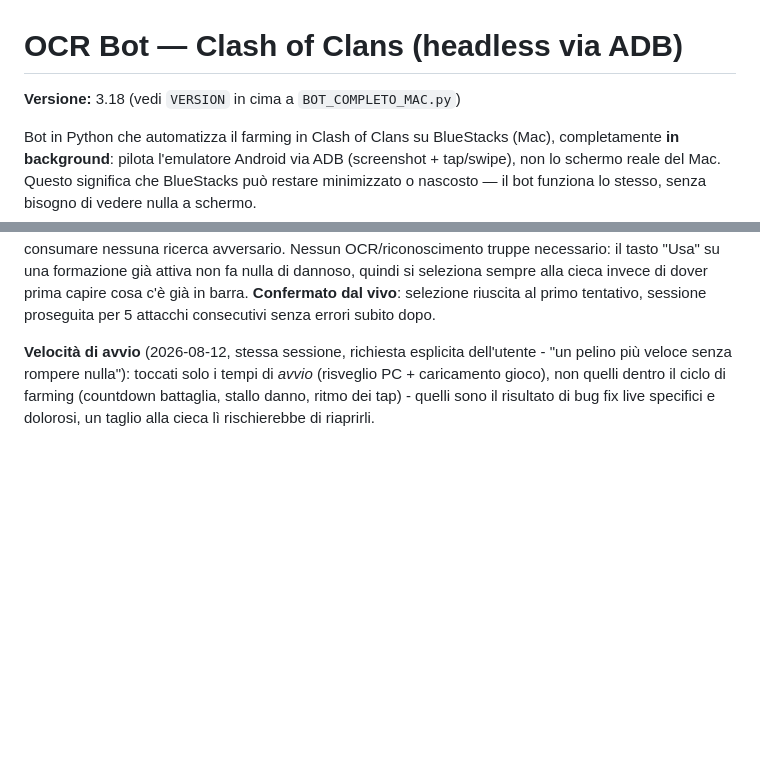
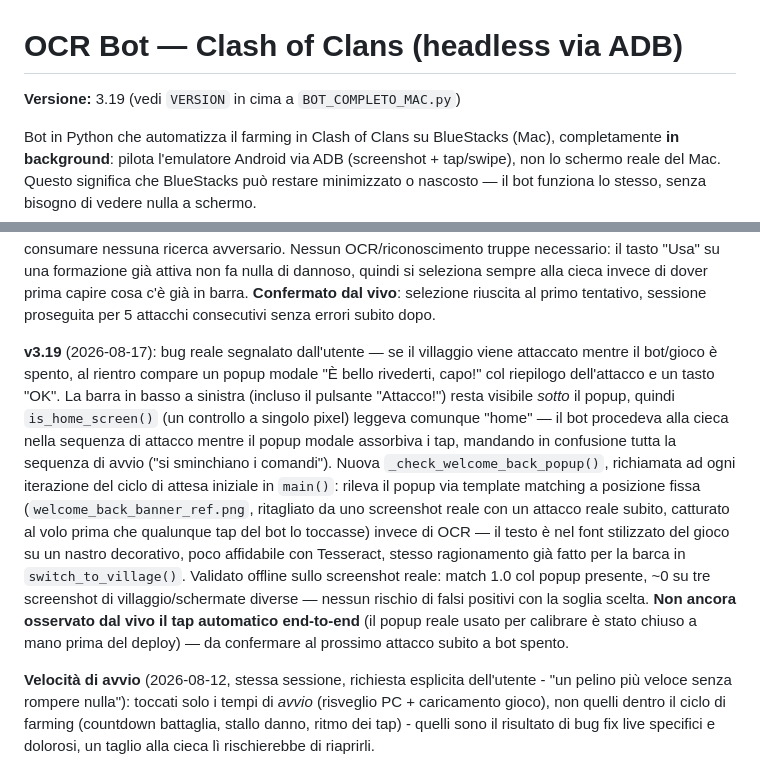
Before and after one commit to Erbeltrano/android-emulator-automation, a Markdown page: README.md, 2 parts joined by grey strips. Drawn GitHub-style; blank space fills up the shorter version.

Commit message:
Documenta v3.19: popup "E' bello rivederti, capo!" all'avvio
Aggiorna README.md (versione 3.19, voce changelog) e recap.md (cronaca
completa: diagnosi della causa root, cattura live dello screenshot reale
subito prima che il bot vecchio lo toccasse, calibrazione del template e
validazione offline con OpenCV).

Co-Authored-By: Claude Sonnet 5 <noreply@anthropic.com>

```diff
--- a/README.md
+++ b/README.md
@@ -1,6 +1,6 @@
 # OCR Bot — Clash of Clans (headless via ADB)
 
-**Versione:** 3.18 (vedi `VERSION` in cima a `BOT_COMPLETO_MAC.py`)
+**Versione:** 3.19 (vedi `VERSION` in cima a `BOT_COMPLETO_MAC.py`)
 
 Bot in Python che automatizza il farming in Clash of Clans su BlueStacks (Mac), completamente **in background**: pilota l'emulatore Android via ADB (screenshot + tap/swipe), non lo schermo reale del Mac. Questo significa che BlueStacks può restare minimizzato o nascosto — il bot funziona lo stesso, senza bisogno di vedere nulla a schermo.
 
@@ -67,6 +67,8 @@ Ad ogni ciclo (`run_attack()`):
 **v0.30 del Villaggio Costruttori** (2026-08-14): bug reale trovato e fixato in autonomia analizzando i log dopo che l'utente ha segnalato che il bot del secondo villaggio, avviato da Telegram, si chiudeva pochi secondi dopo l'avvio. Causa: il blocco che aggiunge il timestamp a `print()` (v0.29) era duplicato per errore in `secondo_villaggio/bot_costruttori.py`, causando una ricorsione infinita (`RecursionError`) alla primissima riga di log. Nessun impatto sul bot principale (`BOT_COMPLETO_MAC.py` non aveva la duplicazione). Vedi `secondo_villaggio/README.md` per i dettagli — confermato dal vivo dopo il fix.
 
 **v3.18** (2026-08-15): richiesta esplicita dell'utente — a volte l'account resta impostato su una formazione diversa da quella usata per il farming (es. cambiata a mano in una sessione di gioco manuale), e il bot attaccava comunque con quella sbagliata senza accorgersene. Nuova `ensure_correct_army()`, chiamata una sola volta a inizio sessione (dopo il controllo villaggio, prima del primo attacco): apre la stessa schermata "Il mio esercito" usata per attaccare, va sul tab "Formazioni salvate" e tocca "Usa" sulla prima formazione della lista ("Esercito 1", quella coi draghi elettrici) — poi chiude il pannello senza consumare nessuna ricerca avversario. Nessun OCR/riconoscimento truppe necessario: il tasto "Usa" su una formazione già attiva non fa nulla di dannoso, quindi si seleziona sempre alla cieca invece di dover prima capire cosa c'è già in barra. **Confermato dal vivo**: selezione riuscita al primo tentativo, sessione proseguita per 5 attacchi consecutivi senza errori subito dopo.
+
+**v3.19** (2026-08-17): bug reale segnalato dall'utente — se il villaggio viene attaccato mentre il bot/gioco è spento, al rientro compare un popup modale "È bello rivederti, capo!" col riepilogo dell'attacco e un tasto "OK". La barra in basso a sinistra (incluso il pulsante "Attacco!") resta visibile *sotto* il popup, quindi `is_home_screen()` (un controllo a singolo pixel) leggeva comunque "home" — il bot procedeva alla cieca nella sequenza di attacco mentre il popup modale assorbiva i tap, mandando in confusione tutta la sequenza di avvio ("si sminchiano i comandi"). Nuova `_check_welcome_back_popup()`, richiamata ad ogni iterazione del ciclo di attesa iniziale in `main()`: rileva il popup via template matching a posizione fissa (`welcome_back_banner_ref.png`, ritagliato da uno screenshot reale con un attacco reale subito, catturato al volo prima che qualunque tap del bot lo toccasse) invece di OCR — il testo è nel font stilizzato del gioco su un nastro decorativo, poco affidabile con Tesseract, stesso ragionamento già fatto per la barca in `switch_to_village()`. Validato offline sullo screenshot reale: match 1.0 col popup presente, ~0 su tre screenshot di villaggio/schermate diverse — nessun rischio di falsi positivi con la soglia scelta. **Non ancora osservato dal vivo il tap automatico end-to-end** (il popup reale usato per calibrare è stato chiuso a mano prima del deploy) — da confermare al prossimo attacco subito a bot spento.
 
 **Velocità di avvio** (2026-08-12, stessa sessione, richiesta esplicita dell'utente - "un pelino più veloce senza rompere nulla"): toccati solo i tempi di *avvio* (risveglio PC + caricamento gioco), non quelli dentro il ciclo di farming (countdown battaglia, stallo danno, ritmo dei tap) - quelli sono il risultato di bug fix live specifici e dolorosi, un taglio alla cieca lì rischierebbe di riaprirli.
 - `minipc/bot_control.py`: l'attesa dopo il Wake-on-LAN prima del primo controllo SSH era un'attesa cieca fissa di 35s, indipendentemente da quanto il PC fosse già raggiungibile (osservato dal vivo il 2026-08-12: più risvegli consecutivi nella stessa sessione, il PC risultava sempre già pronto al primo controllo *dopo* i 35s pieni). Ora (`_wake_and_wait_reachable()`, condivisa tra `start_bot()` e `start_bot_costruttori()`, prima duplicata) si aspetta solo un cuscinetto minimo di 12s poi si passa a interrogare ogni 5s, cogliendo il PC pronto appena lo è. Il margine totale di pazienza per un boot lento non è stato ridotto (retry alzati da 10 a 14) - **confermato dal vivo con uno spegnimento e riavvio a freddo reale**: nessuna regressione.
```
